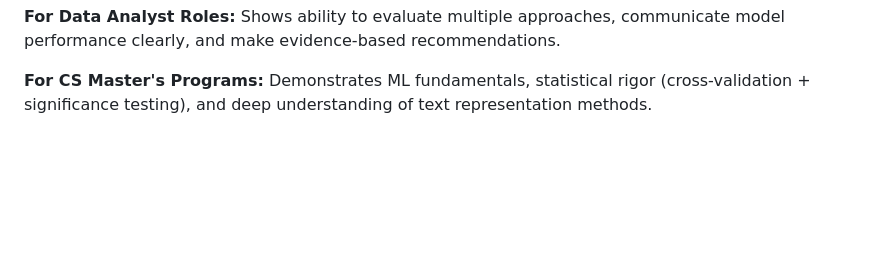
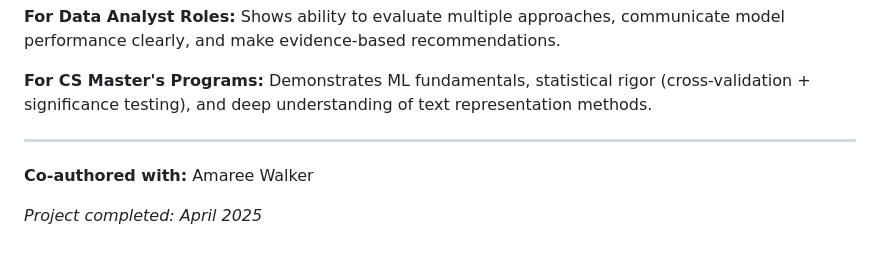
Before and after one commit to cooper-woods/portfolio, a Markdown page: 02_IMDb_Review_Classification/README.md, the part around the change. GitHub-like rendering; blank space fills up the shorter version.

```diff
--- a/02_IMDb_Review_Classification/README.md
+++ b/02_IMDb_Review_Classification/README.md
@@ -98,3 +98,9 @@ This project classifies 50,000 IMDb movie reviews as positive or negative using
 **For Data Analyst Roles:** Shows ability to evaluate multiple approaches, communicate model performance clearly, and make evidence-based recommendations.
 
 **For CS Master's Programs:** Demonstrates ML fundamentals, statistical rigor (cross-validation + significance testing), and deep understanding of text representation methods.
+
+---
+
+**Co-authored with:** Amaree Walker
+
+*Project completed: April 2025*
```
